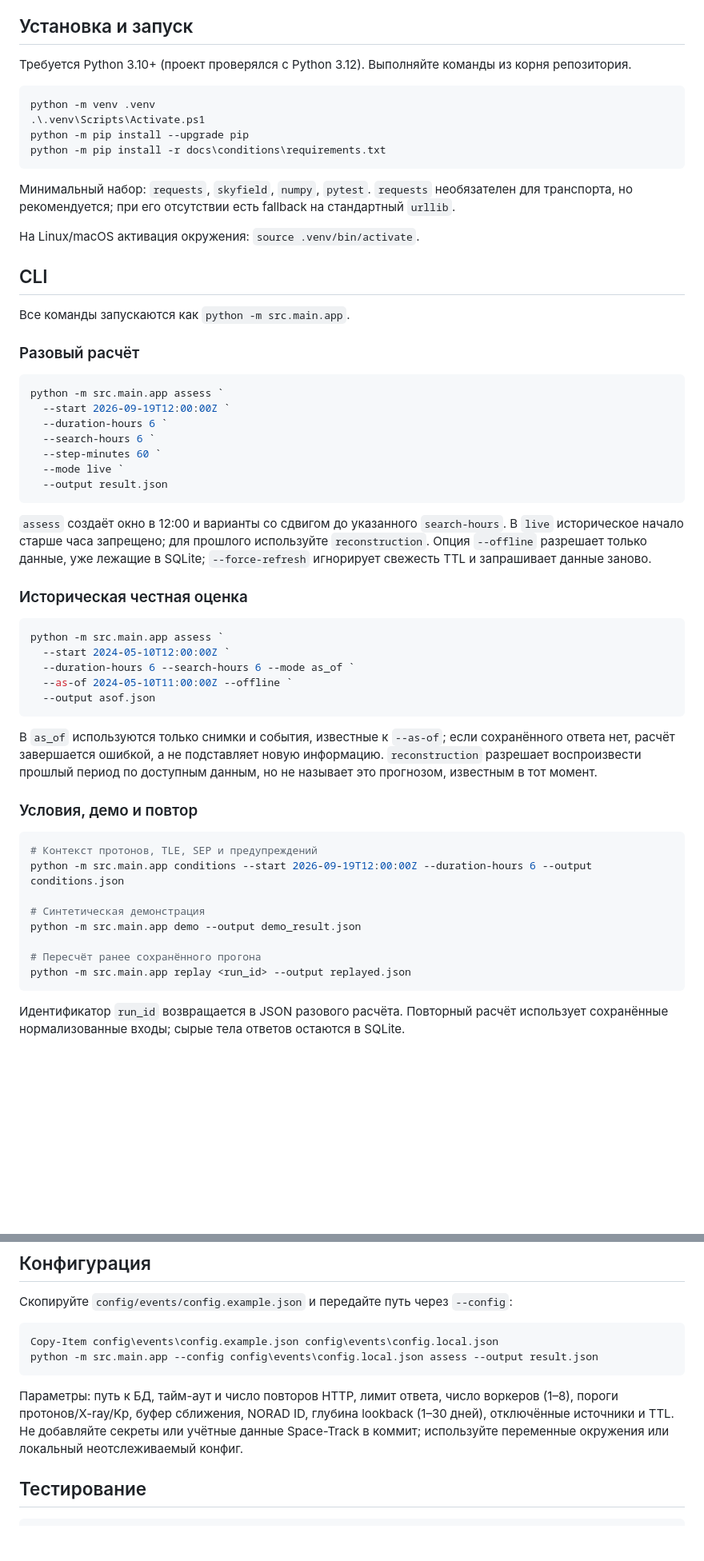
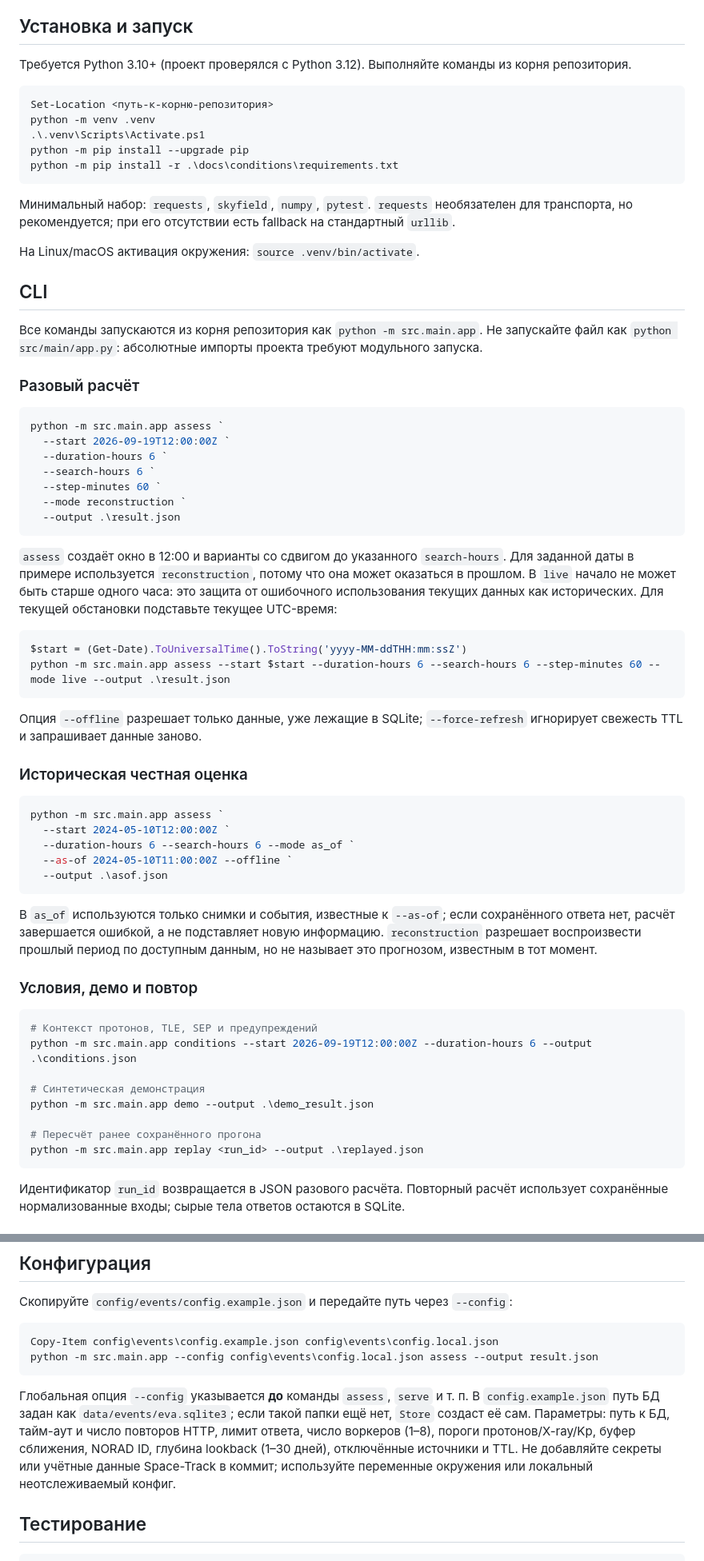
Before and after one commit to sircuspelle/cosmohackaton, a Markdown page: README.md, 2 parts joined by grey strips. Shown at 80% size. GitHub-like rendering; blank space fills up the shorter version.

````diff
--- a/README.md
+++ b/README.md
@@ -138,10 +138,11 @@ src/test/                          89 unit/integration/replay тестов
 Требуется Python 3.10+ (проект проверялся с Python 3.12). Выполняйте команды из корня репозитория.
 
 ```powershell
+Set-Location <путь-к-корню-репозитория>
 python -m venv .venv
 .\.venv\Scripts\Activate.ps1
 python -m pip install --upgrade pip
-python -m pip install -r docs\conditions\requirements.txt
+python -m pip install -r .\docs\conditions\requirements.txt
 ```
 
 Минимальный набор: `requests`, `skyfield`, `numpy`, `pytest`. `requests` необязателен для транспорта, но рекомендуется; при его отсутствии есть fallback на стандартный `urllib`.
@@ -150,7 +151,7 @@ python -m pip install -r docs\conditions\requirements.txt
 
 ## CLI
 
-Все команды запускаются как `python -m src.main.app`.
+Все команды запускаются из корня репозитория как `python -m src.main.app`. Не запускайте файл как `python src/main/app.py`: абсолютные импорты проекта требуют модульного запуска.
 
 ### Разовый расчёт
 
@@ -160,11 +161,18 @@ python -m src.main.app assess `
   --duration-hours 6 `
   --search-hours 6 `
   --step-minutes 60 `
-  --mode live `
-  --output result.json
+  --mode reconstruction `
+  --output .\result.json
 ```
 
-`assess` создаёт окно в 12:00 и варианты со сдвигом до указанного `search-hours`. В `live` историческое начало старше часа запрещено; для прошлого используйте `reconstruction`. Опция `--offline` разрешает только данные, уже лежащие в SQLite; `--force-refresh` игнорирует свежесть TTL и запрашивает данные заново.
+`assess` создаёт окно в 12:00 и варианты со сдвигом до указанного `search-hours`. Для заданной даты в примере используется `reconstruction`, потому что она может оказаться в прошлом. В `live` начало не может быть старше одного часа: это защита от ошибочного использования текущих данных как исторических. Для текущей обстановки подставьте текущее UTC-время:
+
+```powershell
+$start = (Get-Date).ToUniversalTime().ToString('yyyy-MM-ddTHH:mm:ssZ')
+python -m src.main.app assess --start $start --duration-hours 6 --search-hours 6 --step-minutes 60 --mode live --output .\result.json
+```
+
+Опция `--offline` разрешает только данные, уже лежащие в SQLite; `--force-refresh` игнорирует свежесть TTL и запрашивает данные заново.
 
 ### Историческая честная оценка
 
@@ -173,7 +181,7 @@ python -m src.main.app assess `
   --start 2024-05-10T12:00:00Z `
   --duration-hours 6 --search-hours 6 --mode as_of `
   --as-of 2024-05-10T11:00:00Z --offline `
-  --output asof.json
+  --output .\asof.json
 ```
 
 В `as_of` используются только снимки и события, известные к `--as-of`; если сохранённого ответа нет, расчёт завершается ошибкой, а не подставляет новую информацию. `reconstruction` разрешает воспроизвести прошлый период по доступным данным, но не называет это прогнозом, известным в тот момент.
@@ -182,13 +190,13 @@ python -m src.main.app assess `
 
 ```powershell
 # Контекст протонов, TLE, SEP и предупреждений
-python -m src.main.app conditions --start 2026-09-19T12:00:00Z --duration-hours 6 --output conditions.json
+python -m src.main.app conditions --start 2026-09-19T12:00:00Z --duration-hours 6 --output .\conditions.json
 
 # Синтетическая демонстрация
-python -m src.main.app demo --output demo_result.json
+python -m src.main.app demo --output .\demo_result.json
 
 # Пересчёт ранее сохранённого прогона
-python -m src.main.app replay <run_id> --output replayed.json
+python -m src.main.app replay <run_id> --output .\replayed.json
 ```
 
 Идентификатор `run_id` возвращается в JSON разового расчёта. Повторный расчёт использует сохранённые нормализованные входы; сырые тела ответов остаются в SQLite.
@@ -241,7 +249,7 @@ Copy-Item config\events\config.example.json config\events\config.local.json
 python -m src.main.app --config config\events\config.local.json assess --output result.json
 ```
 
-Параметры: путь к БД, тайм-аут и число повторов HTTP, лимит ответа, число воркеров (1–8), пороги протонов/X-ray/Kp, буфер сближения, NORAD ID, глубина lookback (1–30 дней), отключённые источники и TTL. Не добавляйте секреты или учётные данные Space-Track в коммит; используйте переменные окружения или локальный неотслеживаемый конфиг.
+Глобальная опция `--config` указывается **до** команды `assess`, `serve` и т. п. В `config.example.json` путь БД задан как `data/events/eva.sqlite3`; если такой папки ещё нет, `Store` создаст её сам. Параметры: путь к БД, тайм-аут и число повторов HTTP, лимит ответа, число воркеров (1–8), пороги протонов/X-ray/Kp, буфер сближения, NORAD ID, глубина lookback (1–30 дней), отключённые источники и TTL. Не добавляйте секреты или учётные данные Space-Track в коммит; используйте переменные окружения или локальный неотслеживаемый конфиг.
 
 ## Тестирование
 
````
Also changed, not shown: other parts of README.md (+2 -2 lines).
